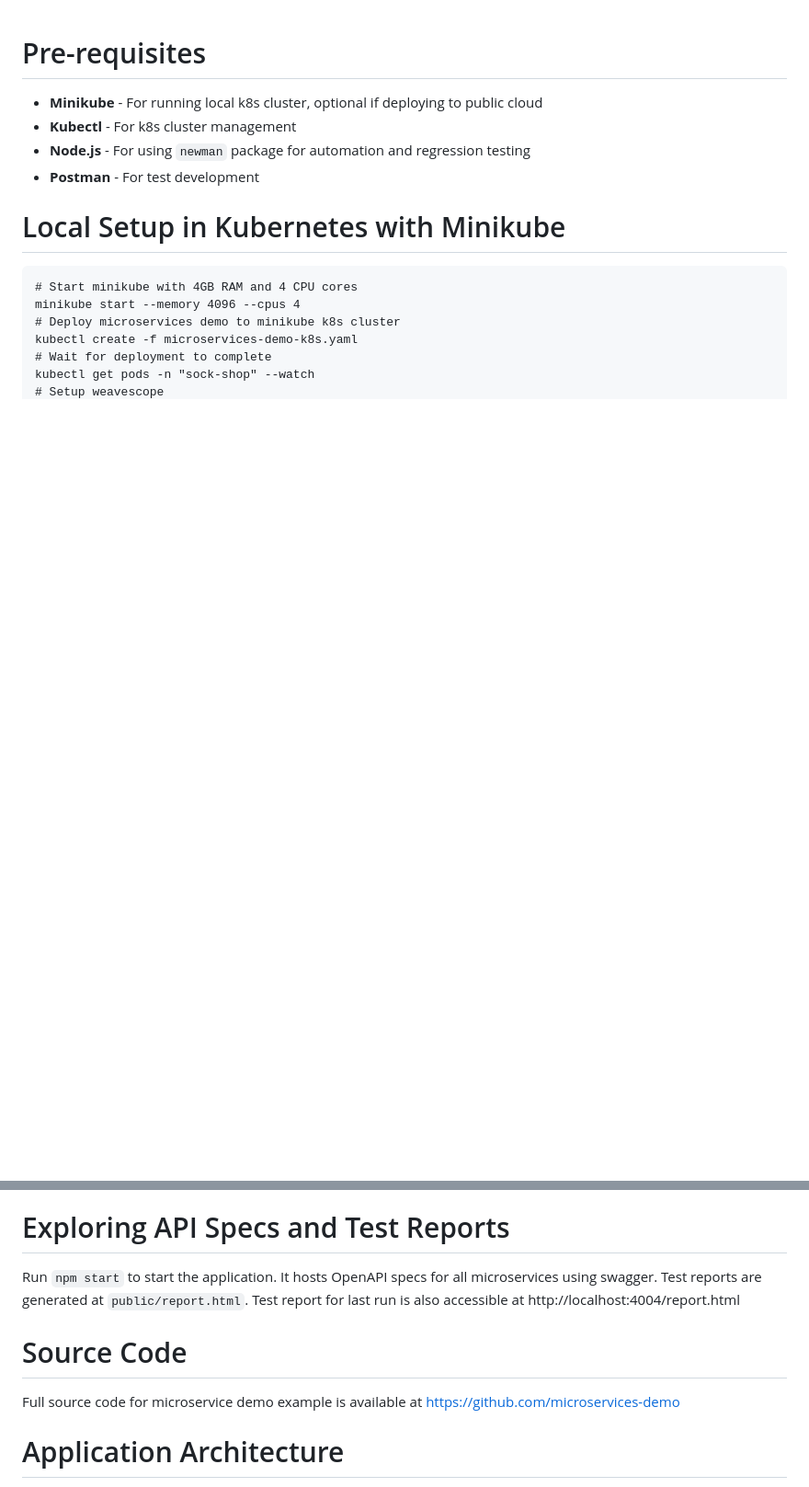
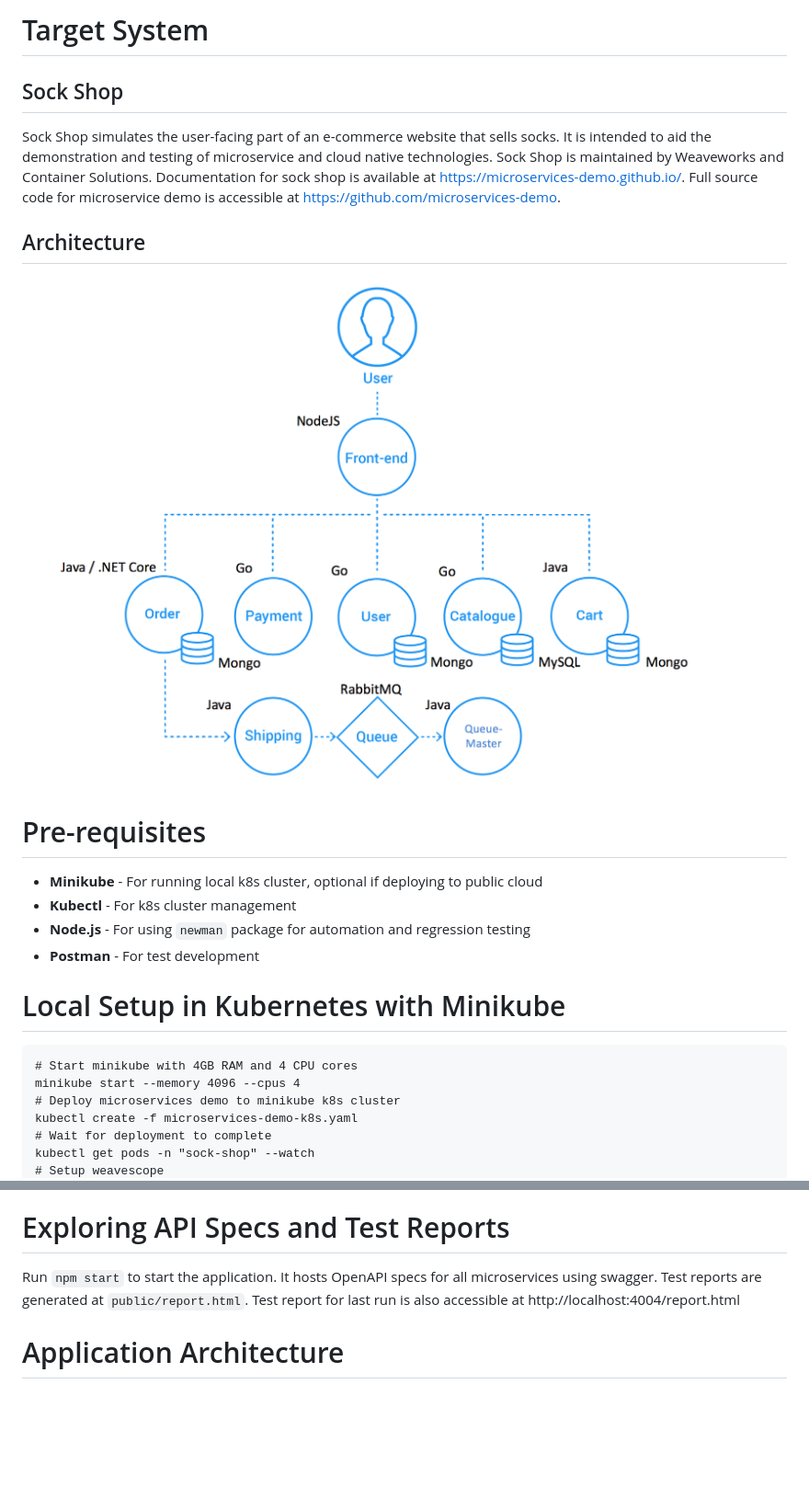
Before and after one commit to prophet1906/e2e-testing, a Markdown page: README.md, 2 parts joined by grey strips. Shown: that part at 92% size. Rendered like a GitHub page; pictures changed too: imgs/Architecture.png (added); blank space fills up the shorter version.

Commit message:
Add architeture image

```diff
--- a/README.md
+++ b/README.md
@@ -1,3 +1,9 @@
+# Target System
+## Sock Shop
+Sock Shop simulates the user-facing part of an e-commerce website that sells socks. It is intended to aid the demonstration and testing of microservice and cloud native technologies. Sock Shop is maintained by Weaveworks and Container Solutions. Documentation for sock shop is available at https://microservices-demo.github.io/. Full source code for microservice demo is accessible at https://github.com/microservices-demo.
+## Architecture
+![Architecture](./imgs/Architecture.png "Architecture")
+
 # Pre-requisites
 - **Minikube** - For running local k8s cluster, optional if deploying to public cloud
 - **Kubectl** - For k8s cluster management
@@ -46,9 +52,6 @@ https://www.weave.works/oss/scope/
 Run `npm start` to start the application. It hosts OpenAPI specs for all microservices
 using swagger. Test reports are generated at `public/report.html`. Test report for last run is also accessible at http://localhost:4004/report.html
 
-# Source Code
-Full source code for microservice demo example is available at https://github.com/microservices-demo
-
 # Application Architecture
 TODO: Add diagram and write basic information about architecture of microservices demo
 
```
Also changed, not shown: 1 other file.
